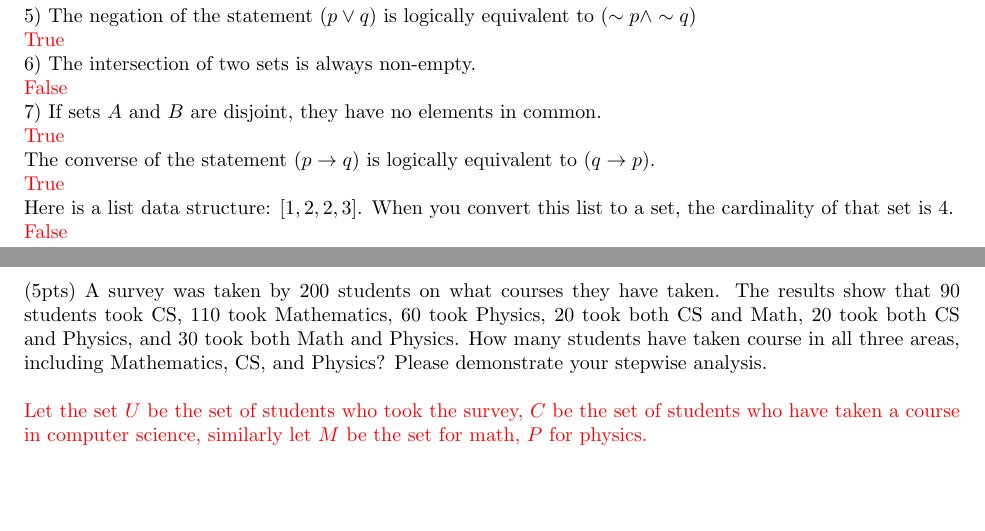
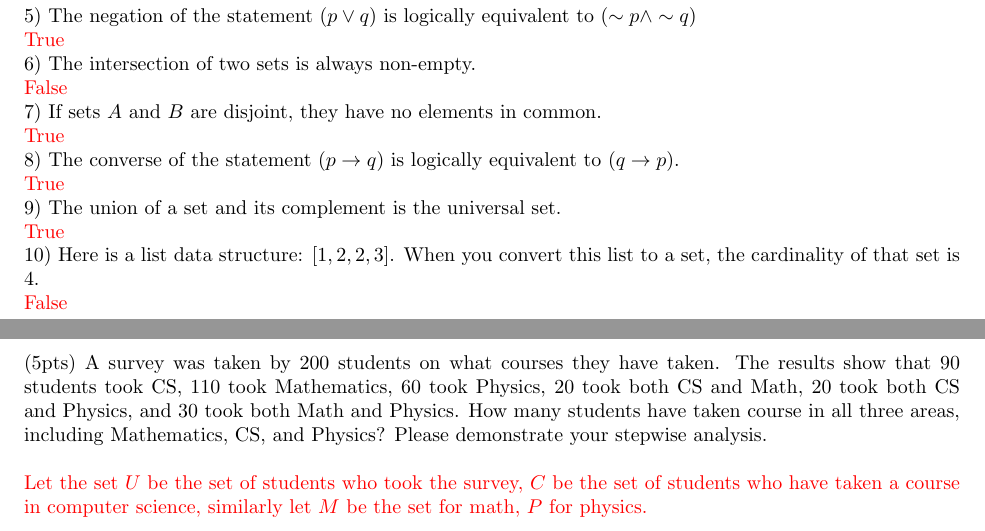
Before and after one commit to sevenwwu/csci_301, a LaTeX problem sheet (homework/homework_1/homework.tex): two parts of pages 1 and 2 of 6, joined at a grey line, cut so that both start at the same text, the shorter picture padded with empty space. Compiled offline with pdfLaTeX.

Commit message:
added missed 1st question

```diff
--- a/homework/homework_1/homework.tex
+++ b/homework/homework_1/homework.tex
@@ -72,12 +72,15 @@
 \solution{True}
 
 
-\problem{The converse of the statement $(p \rightarrow q)$ is logically equivalent to $(q \rightarrow p)$.}
+\problem{8) The converse of the statement $(p \rightarrow q)$ is logically equivalent to $(q \rightarrow p)$.}
 
 \solution{True}
 
+\problem{9) The union of a set and its complement is the universal set.}
 
-\problem{Here is a list data structure: $[1,2,2,3]$. When you convert this list to a set, the cardinality of that set is $4$.}
+\solution{True}
+
+\problem{10) Here is a list data structure: $[1,2,2,3]$. When you convert this list to a set, the cardinality of that set is $4$.}
 
 \solution{False}
 
```
Also changed, not shown: homework/homework_1/homework.pdf.
